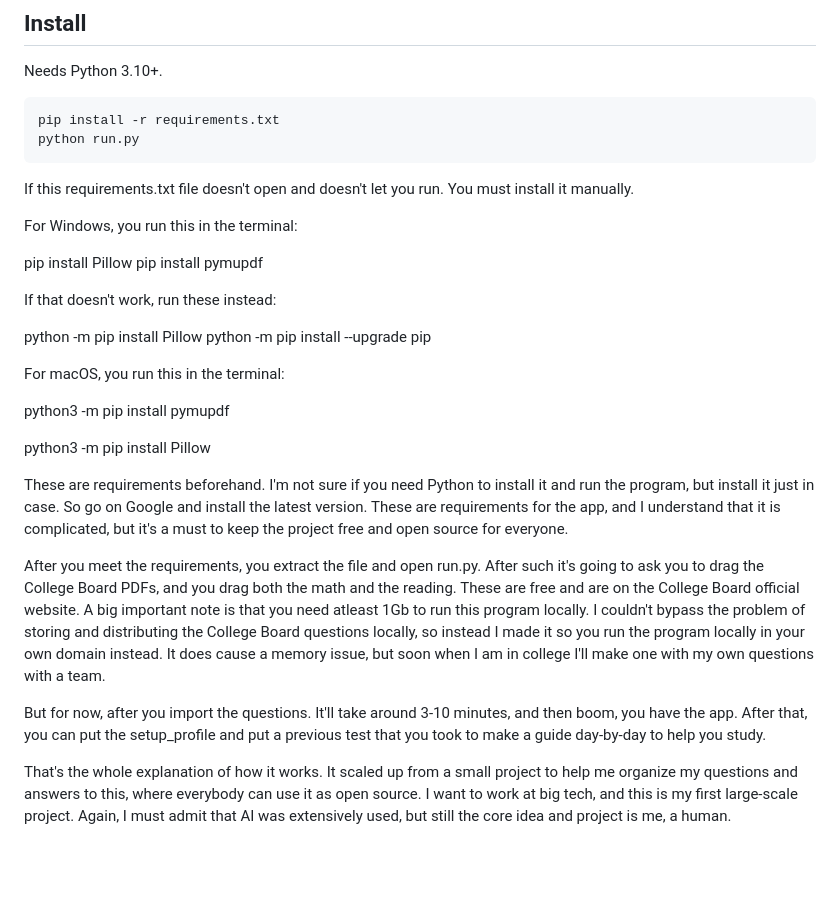
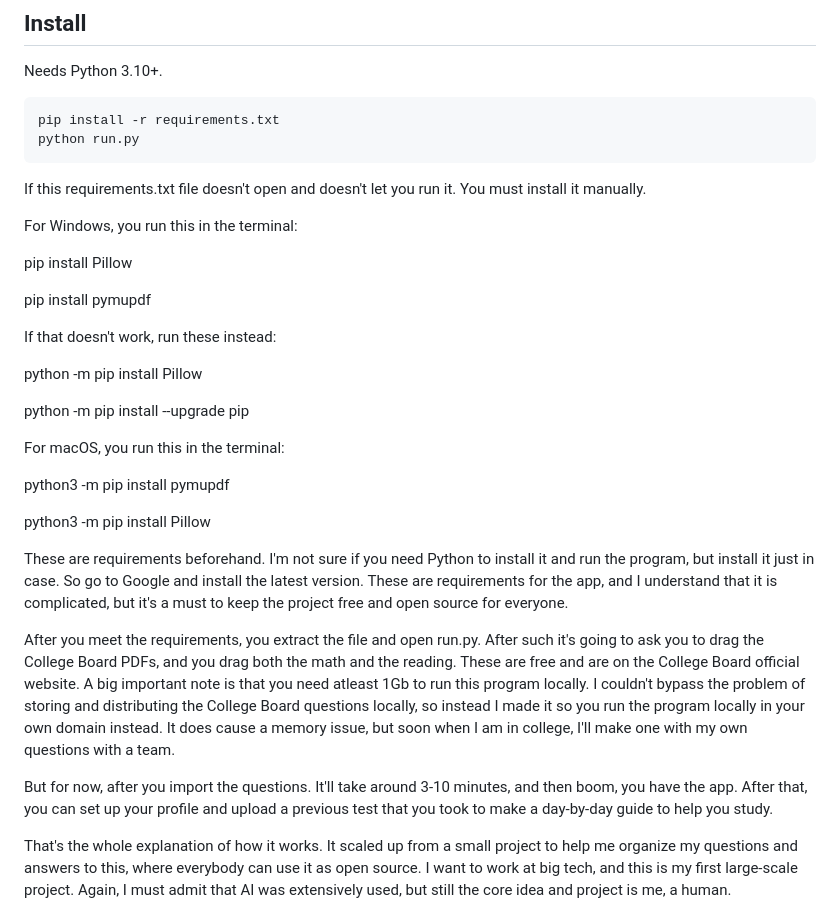
Before and after one commit to tileflame/Cat-Prep, a Markdown page: README.md, the part around the change. GitHub-like rendering; blank space fills up the shorter version.

Commit message:
Fix typos and enhance README instructions
Corrected typos and improved clarity in instructions.

````diff
--- a/README.md
+++ b/README.md
@@ -14,17 +14,19 @@ Needs Python 3.10+.
 pip install -r requirements.txt
 python run.py
 ```
-If this requirements.txt file doesn't open and doesn't let you run. You must install it manually.
+If this requirements.txt file doesn't open and doesn't let you run it. You must install it manually.
 
 For Windows, you run this in the terminal:
 
 pip install Pillow
+
 pip install pymupdf
 
 
 If that doesn't work, run these instead:
 
 python -m pip install Pillow
+
 python -m pip install --upgrade pip
 
 For macOS, you run this in the terminal:
@@ -34,11 +36,11 @@ python3 -m pip install pymupdf
 python3 -m pip install Pillow
 
 
-These are requirements beforehand. I'm not sure if you need Python to install it and run the program, but install it just in case. So go on Google and install the latest version. These are requirements for the app, and I understand that it is complicated, but it's a must to keep the project free and open source for everyone.
+These are requirements beforehand. I'm not sure if you need Python to install it and run the program, but install it just in case. So go to Google and install the latest version. These are requirements for the app, and I understand that it is complicated, but it's a must to keep the project free and open source for everyone.
 
-After you meet the requirements, you extract the file and open run.py. After such it's going to ask you to drag the College Board PDFs, and you drag both the math and the reading. These are free and are on the College Board official website. A big important note is that you need atleast 1Gb to run this program locally. I couldn't bypass the problem of storing and distributing the College Board questions locally, so instead I made it so you run the program locally in your own domain instead. It does cause a memory issue, but soon when I am in college I'll make one with my own questions with a team.
+After you meet the requirements, you extract the file and open run.py. After such it's going to ask you to drag the College Board PDFs, and you drag both the math and the reading. These are free and are on the College Board official website. A big important note is that you need atleast 1Gb to run this program locally. I couldn't bypass the problem of storing and distributing the College Board questions locally, so instead I made it so you run the program locally in your own domain instead. It does cause a memory issue, but soon when I am in college, I'll make one with my own questions with a team.
 
-But for now, after you import the questions. It'll take around 3-10 minutes, and then boom, you have the app. After that, you can put the setup_profile and put a previous test that you took to make a guide day-by-day to help you study.
+But for now, after you import the questions. It'll take around 3-10 minutes, and then boom, you have the app. After that, you can set up your profile and upload a previous test that you took to make a day-by-day guide to help you study.
 
 That's the whole explanation of how it works. It scaled up from a small project to help me organize my questions and answers to this, where everybody can use it as open source. I want to work at big tech, and this is my first large-scale project. Again, I must admit that AI was extensively used, but still the core idea and project is me, a human.
 
````
